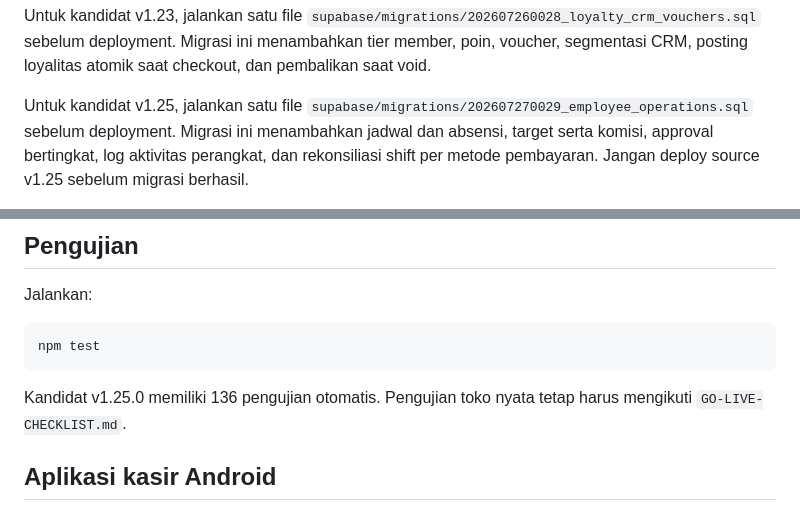
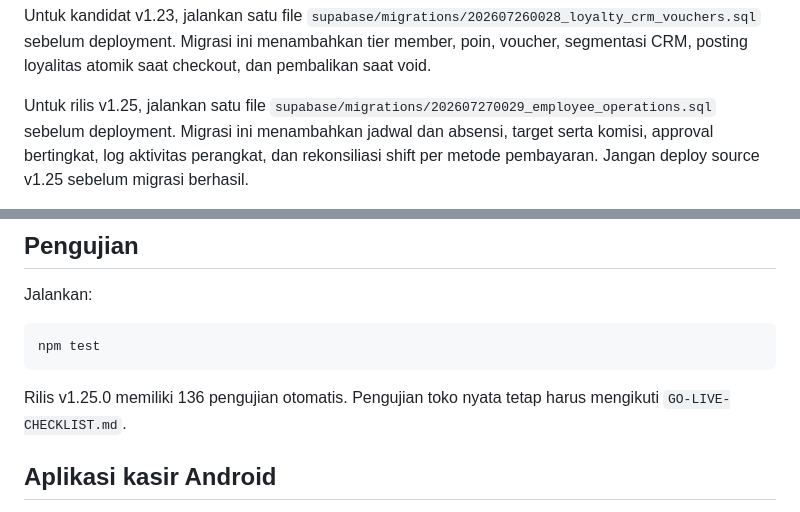
Before and after one commit to ayanacosmetics/pos-mvp, a Markdown page: README.md, 2 parts joined by grey strips. Rendered like a GitHub page.

````diff
--- a/README.md
+++ b/README.md
@@ -93,7 +93,7 @@ Untuk kandidat v1.23, jalankan satu file
 Migrasi ini menambahkan tier member, poin, voucher, segmentasi CRM, posting
 loyalitas atomik saat checkout, dan pembalikan saat void.
 
-Untuk kandidat v1.25, jalankan satu file
+Untuk rilis v1.25, jalankan satu file
 `supabase/migrations/202607270029_employee_operations.sql` sebelum deployment.
 Migrasi ini menambahkan jadwal dan absensi, target serta komisi, approval
 bertingkat, log aktivitas perangkat, dan rekonsiliasi shift per metode
@@ -111,7 +111,7 @@ Jalankan:
 npm test
 ```
 
-Kandidat v1.25.0 memiliki 136 pengujian otomatis. Pengujian toko nyata tetap harus mengikuti `GO-LIVE-CHECKLIST.md`.
+Rilis v1.25.0 memiliki 136 pengujian otomatis. Pengujian toko nyata tetap harus mengikuti `GO-LIVE-CHECKLIST.md`.
 
 ## Aplikasi kasir Android
 
````
Also changed, not shown: PROJECT-HANDOFF.md (+17 -18 lines).
